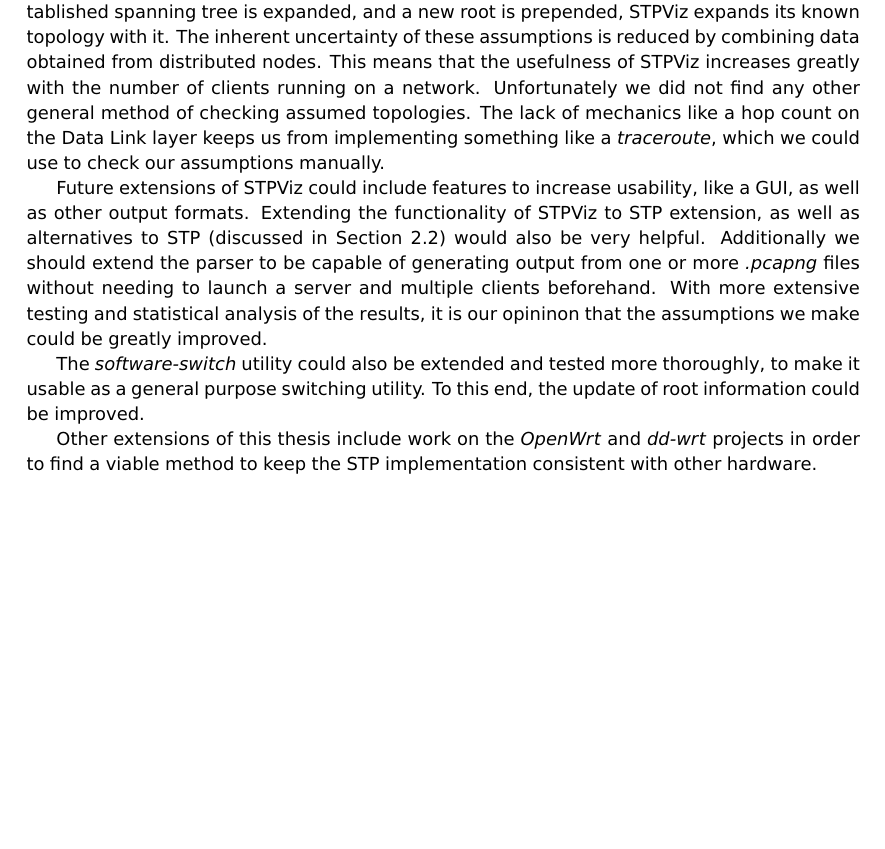
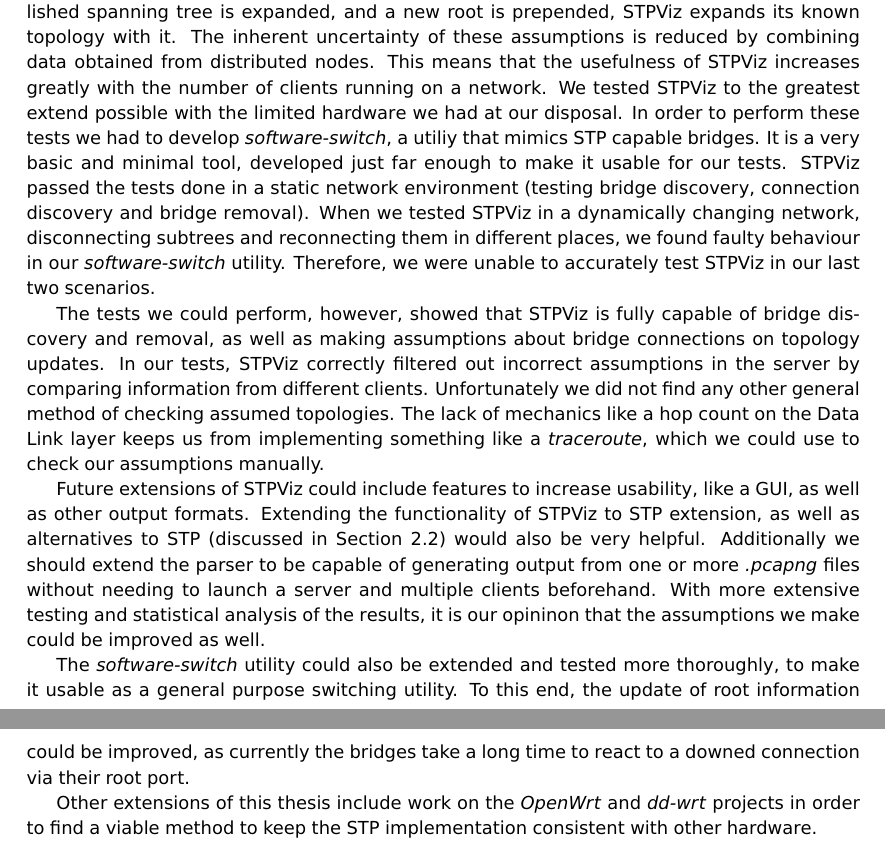
Before and after one commit to alxshine/stp-tree-generator, a LaTeX thesis (thesis/paper.tex, which reads thesis/chapters/conclusion.tex): part of page 46 of 48 before the commit and two parts of pages 46 and 47 of 49 after it, the two joined at a grey line, cut so that both start at the same text, the shorter picture padded with empty space. The pictures show the PDF file thesis/latex-build/paper.pdf that the author committed with the source.

Commit message:
added some things to the conclusion

```diff
--- a/thesis/chapters/conclusion.tex
+++ b/thesis/chapters/conclusion.tex
@@ -6,15 +6,24 @@ It can extract information about bridges from STP packets, and under the right c
 When the established spanning tree is expanded, and a new root is prepended, \tool\ expands its known topology with it.
 The inherent uncertainty of these assumptions is reduced by combining data obtained from distributed nodes.
 This means that the usefulness of \tool\ increases greatly with the number of clients running on a network.
+We tested \tool\ to the greatest extend possible with the limited hardware we had at our disposal.
+In order to perform these tests we had to develop \textit{software-switch}, a utiliy that mimics STP capable bridges.
+It is a very basic and minimal tool, developed just far enough to make it usable for our tests.
+\tool\ passed the tests done in a static network environment (testing bridge discovery, connection discovery and bridge removal).
+When we tested \tool\ in a dynamically changing network, disconnecting subtrees and reconnecting them in different places, we found faulty behaviour in our \textit{software-switch} utility. %TODO: update
+Therefore, we were unable to accurately test \tool\ in our last two scenarios.
+
+The tests we could perform, however, showed that \tool\ is fully capable of bridge discovery and removal, as well as making assumptions about bridge connections on topology updates.
+In our tests, \tool\ correctly filtered out incorrect assumptions in the server by comparing information from different clients.
 Unfortunately we did not find any other general method of checking assumed topologies.
 The lack of mechanics like a hop count on the Data Link layer keeps us from implementing something like a \textit{traceroute}, which we could use to check our assumptions manually.
 
 Future extensions of \tool\ could include features to increase usability, like a GUI, as well as other output formats.
 Extending the functionality of \tool\ to STP extension, as well as alternatives to STP (discussed in Section~\ref{stp}) would also be very helpful.
 Additionally we should extend the parser to be capable of generating output from one or more \textit{.pcapng} files without needing to launch a server and multiple clients beforehand.
-With more extensive testing and statistical analysis of the results, it is our opininon that the assumptions we make could be greatly improved.
+With more extensive testing and statistical analysis of the results, it is our opininon that the assumptions we make could be improved as well.
 
 The \textit{software-switch} utility could also be extended and tested more thoroughly, to make it usable as a general purpose switching utility.
-To this end, the update of root information could be improved.
+To this end, the update of root information could be improved, as currently the bridges take a long time to react to a downed connection via their root port.
 
 Other extensions of this thesis include work on the \textit{OpenWrt} and \textit{dd-wrt} projects in order to find a viable method to keep the STP implementation consistent with other hardware.
```
Also changed, not shown: thesis/latex-build/paper.pdf, 2 other files.
